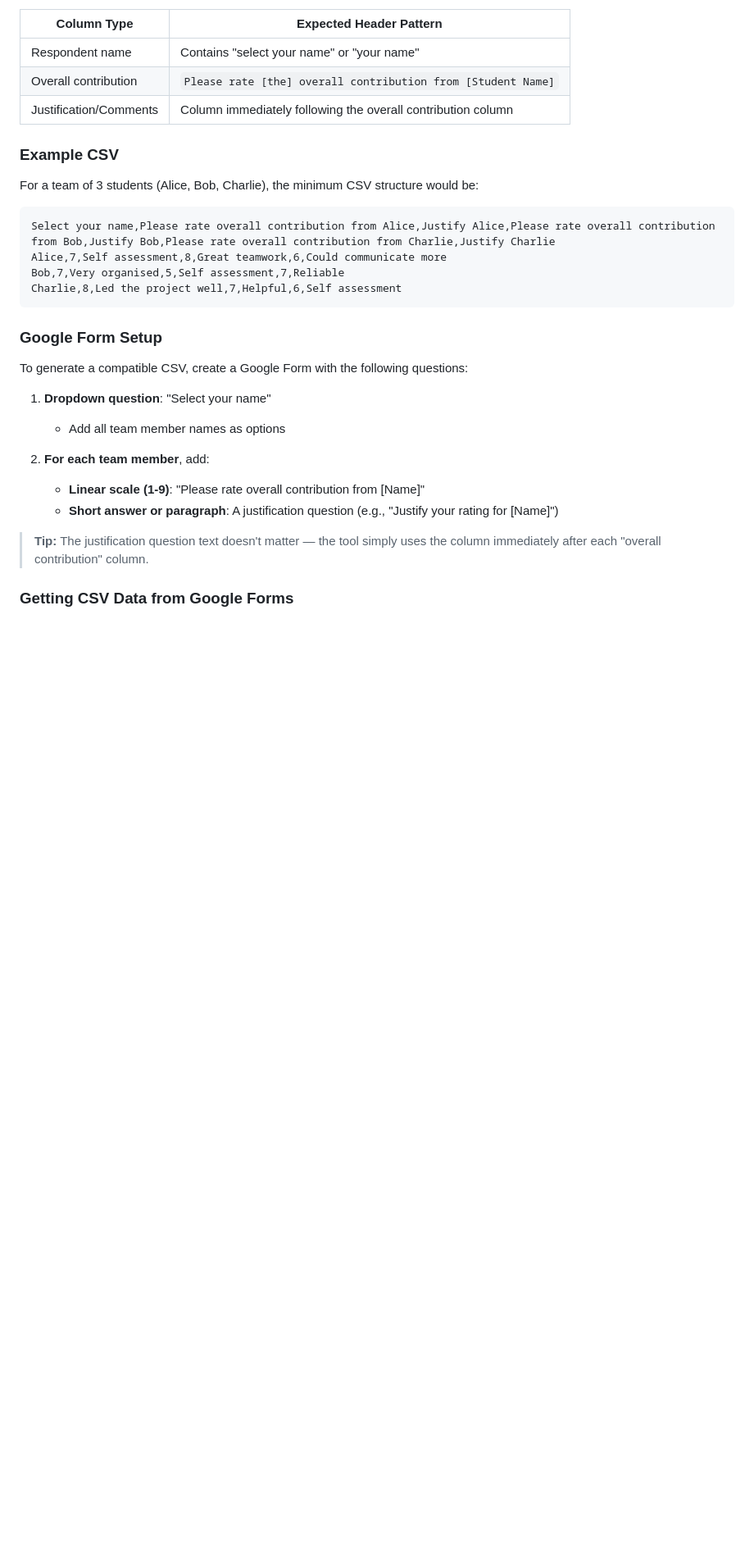
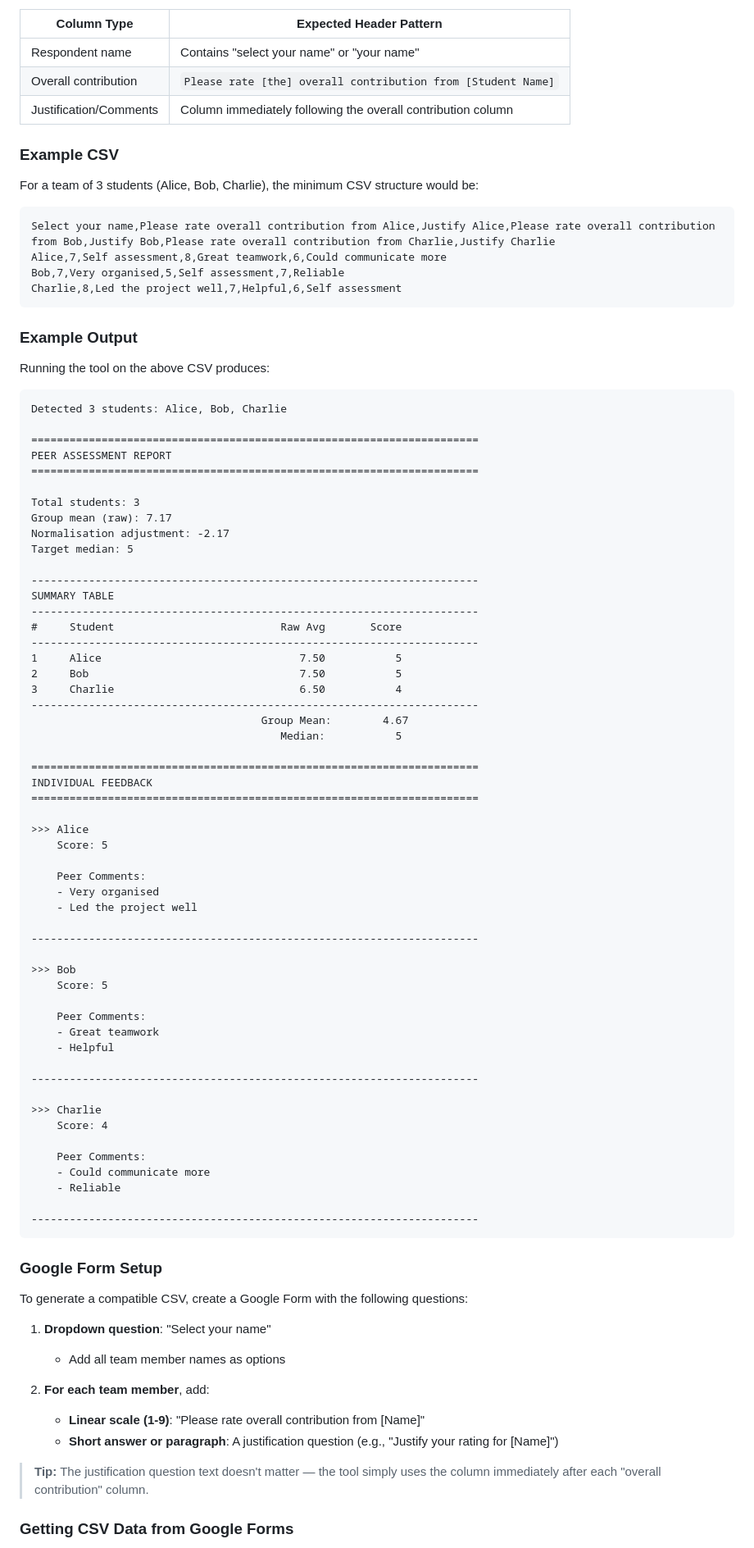
Before and after one commit to drdukegledhill/PeerAssessmentforTeamProjects, a Markdown page: README.md, the part around the change. Shown at 82% size. Rendered like a GitHub page; blank space fills up the shorter version.

Commit message:
Add example output to README matching the example CSV

````diff
--- a/README.md
+++ b/README.md
@@ -56,6 +56,66 @@ Select your name,Please rate overall contribution from Alice,Justify Alice,Pleas
 Alice,7,Self assessment,8,Great teamwork,6,Could communicate more
 Bob,7,Very organised,5,Self assessment,7,Reliable
 Charlie,8,Led the project well,7,Helpful,6,Self assessment
+```
+
+### Example Output
+
+Running the tool on the above CSV produces:
+
+```
+Detected 3 students: Alice, Bob, Charlie
+
+======================================================================
+PEER ASSESSMENT REPORT
+======================================================================
+
+Total students: 3
+Group mean (raw): 7.17
+Normalisation adjustment: -2.17
+Target median: 5
+
+----------------------------------------------------------------------
+SUMMARY TABLE
+----------------------------------------------------------------------
+#     Student                          Raw Avg       Score
+----------------------------------------------------------------------
+1     Alice                               7.50           5
+2     Bob                                 7.50           5
+3     Charlie                             6.50           4
+----------------------------------------------------------------------
+                                    Group Mean:        4.67
+                                       Median:           5
+
+======================================================================
+INDIVIDUAL FEEDBACK
+======================================================================
+
+>>> Alice
+    Score: 5
+
+    Peer Comments:
+    - Very organised
+    - Led the project well
+
+----------------------------------------------------------------------
+
+>>> Bob
+    Score: 5
+
+    Peer Comments:
+    - Great teamwork
+    - Helpful
+
+----------------------------------------------------------------------
+
+>>> Charlie
+    Score: 4
+
+    Peer Comments:
+    - Could communicate more
+    - Reliable
+
+----------------------------------------------------------------------
 ```
 
 ### Google Form Setup
````
